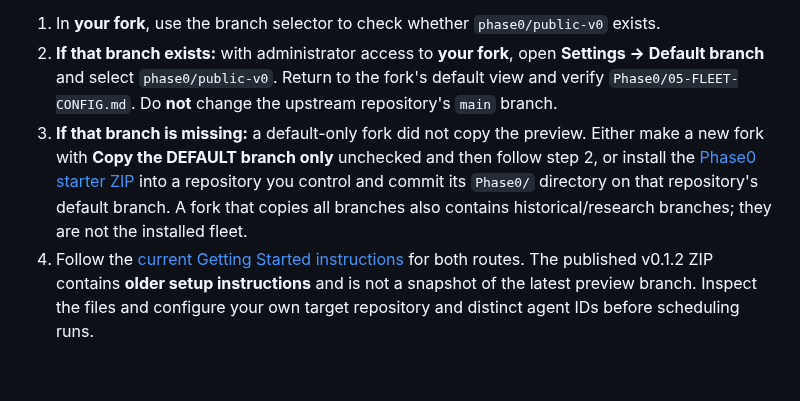
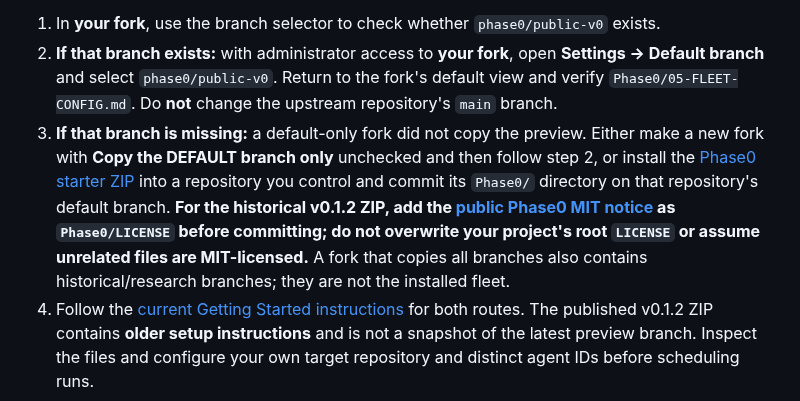
Before and after one commit to Distributed-Minds/Fleet-Control-Public, a Markdown page: TROUBLESHOOTING.md, the part around the change. Rendered like a GitHub page; blank space fills up the shorter version.

Commit message:
docs: explain Phase0 license backfill for archived starter ZIP

```diff
--- a/TROUBLESHOOTING.md
+++ b/TROUBLESHOOTING.md
@@ -6,7 +6,7 @@ The upstream `main` branch currently has a project landing page, **not** the ins
 
 1. In **your fork**, use the branch selector to check whether `phase0/public-v0` exists.
 2. **If that branch exists:** with administrator access to **your fork**, open **Settings → Default branch** and select `phase0/public-v0`. Return to the fork's default view and verify `Phase0/05-FLEET-CONFIG.md`. Do **not** change the upstream repository's `main` branch.
-3. **If that branch is missing:** a default-only fork did not copy the preview. Either make a new fork with **Copy the DEFAULT branch only** unchecked and then follow step 2, or install the [Phase0 starter ZIP](https://github.com/Distributed-Minds/Fleet-Control-Public/releases/tag/v0.1.2-phase0-preview) into a repository you control and commit its `Phase0/` directory on that repository's default branch. A fork that copies all branches also contains historical/research branches; they are not the installed fleet.
+3. **If that branch is missing:** a default-only fork did not copy the preview. Either make a new fork with **Copy the DEFAULT branch only** unchecked and then follow step 2, or install the [Phase0 starter ZIP](https://github.com/Distributed-Minds/Fleet-Control-Public/releases/tag/v0.1.2-phase0-preview) into a repository you control and commit its `Phase0/` directory on that repository's default branch. **For the historical v0.1.2 ZIP, add the [public Phase0 MIT notice](https://github.com/Distributed-Minds/Fleet-Control-Public/blob/phase0/public-v0/LICENSE) as `Phase0/LICENSE` before committing; do not overwrite your project's root `LICENSE` or assume unrelated files are MIT-licensed.** A fork that copies all branches also contains historical/research branches; they are not the installed fleet.
 4. Follow the [current Getting Started instructions](GETTING-STARTED.md#2-install-the-actual-phase0-preview-in-a-repository-you-control) for both routes. The published v0.1.2 ZIP contains **older setup instructions** and is not a snapshot of the latest preview branch. Inspect the files and configure your own target repository and distinct agent IDs before scheduling runs.
 
 If the verified default branch still has no `Phase0/05-FLEET-CONFIG.md`, **stop**: changing ChatGPT connections or creating more scheduled tasks will not repair the missing installation.
```
